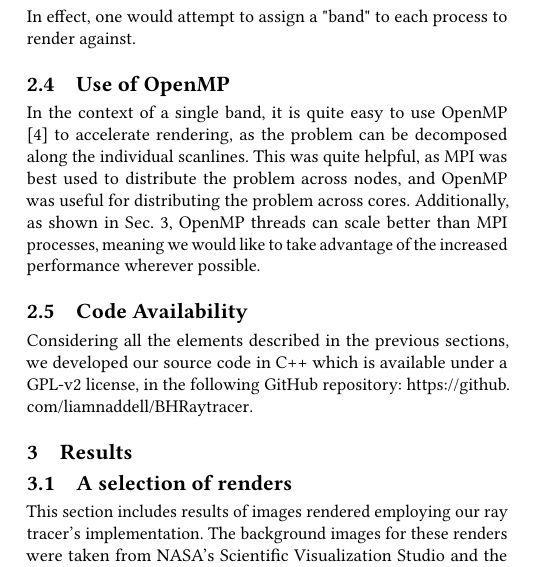
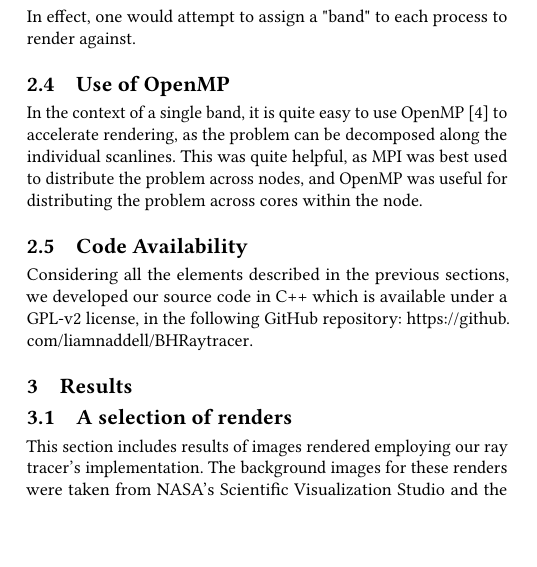
Before and after one commit to liamnaddell/BH-RT, a LaTeX paper (manuscript/manuscript_BHRT.tex, which reads manuscript/BHraytracer.tex): part of one column of page 2 of 4, cut so that both start at the same text, the shorter picture padded with empty space. Compiled offline with pdfLaTeX.

Commit message:
fix description from old results

```diff
--- a/manuscript/BHraytracer.tex
+++ b/manuscript/BHraytracer.tex
@@ -91,8 +91,9 @@ As for how to compute these segments, the GNU Scientific Library's (GSL) suite \
 The essential element of speeding up a problem with Message Passing Interface (MPI) \cite{mpi41} is often to attempt to decompose the problem space into subproblems which can be computed on an individual node. In our case, our problem space is the image we are attempting to render. The most simple solution is to decompose along the scanlines, and render distinct scanlines on distinct nodes. In effect, one would attempt to assign a "band" to each process to render against.
 
 \subsection{Use of OpenMP}
-In the context of a single band, it is quite easy to use OpenMP \cite{660313_OMP} to accelerate rendering, as the problem can be decomposed along the individual scanlines. This was quite helpful, as MPI was best used to distribute the problem across nodes, and OpenMP was useful for distributing the problem across cores.
-Additionally, as shown in Sec.~\ref{sec:results}, OpenMP threads can scale better than MPI processes, meaning we would like to take advantage of the increased performance wherever possible.
+In the context of a single band, it is quite easy to use OpenMP \cite{660313_OMP} to accelerate rendering, as the problem can be decomposed along the individual scanlines. This was quite helpful, as MPI was best used to distribute the problem across nodes, and OpenMP was useful for distributing the problem across cores within the node.
+%Additionally, as shown in Sec.~\ref{sec:results}, OpenMP threads can scale better than MPI processes, meaning we would like to take advantage of the increased performance wherever possible.
+% ^^^ Didn't end up being true for us :/
 
 \subsection{Code Availability}
 Considering all the elements described in the previous sections, we developed our
```
